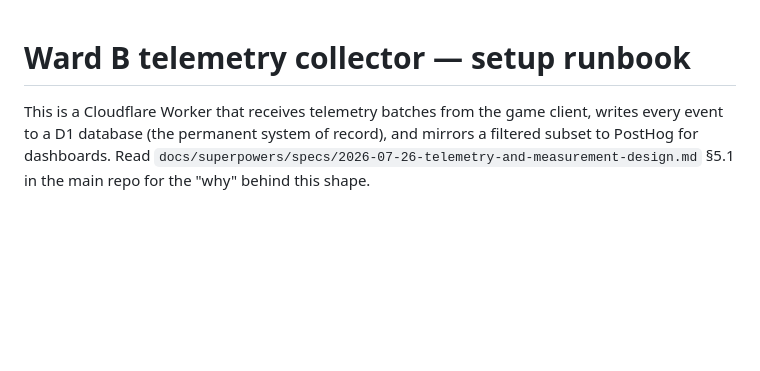
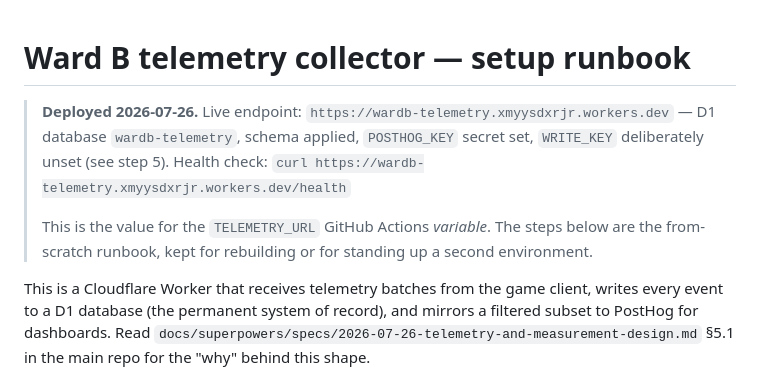
Before and after one commit to lucy-holm/Ward-B, a Markdown page: telemetry-worker/README.md, the part around the change. Rendered like a GitHub page; blank space fills up the shorter version.

Commit message:
Record the deployed telemetry Worker endpoint
Worker is live at wardb-telemetry.xmyysdxrjr.workers.dev with the D1
schema applied and POSTHOG_KEY set. Verified end-to-end: /health, CORS
preflight from an itch.zone origin (204, wildcard), a 5-event batch
ingested (rows 0 -> 5), and the data column round-tripping unmodelled
fields (keypad_denied's attempt/entered survive). Smoke rows deleted.

Co-Authored-By: Claude <noreply@anthropic.com>

```diff
--- a/telemetry-worker/README.md
+++ b/telemetry-worker/README.md
@@ -1,4 +1,14 @@
 # Ward B telemetry collector — setup runbook
+
+> **Deployed 2026-07-26.** Live endpoint:
+> `https://wardb-telemetry.xmyysdxrjr.workers.dev`
+> — D1 database `wardb-telemetry`, schema applied, `POSTHOG_KEY` secret set,
+> `WRITE_KEY` deliberately unset (see step 5). Health check:
+> `curl https://wardb-telemetry.xmyysdxrjr.workers.dev/health`
+>
+> This is the value for the `TELEMETRY_URL` GitHub Actions *variable*.
+> The steps below are the from-scratch runbook, kept for rebuilding or
+> for standing up a second environment.
 
 This is a Cloudflare Worker that receives telemetry batches from the game
 client, writes every event to a D1 database (the permanent system of
```
